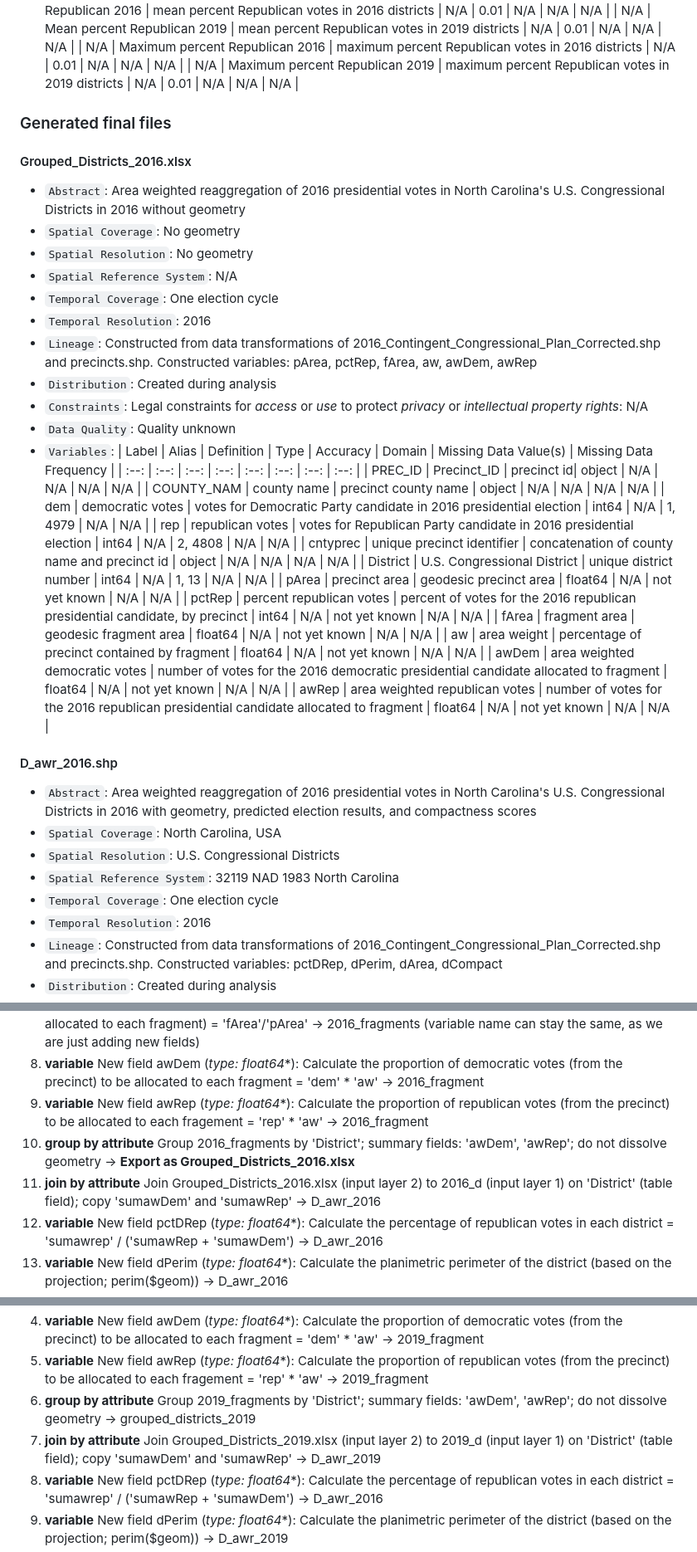
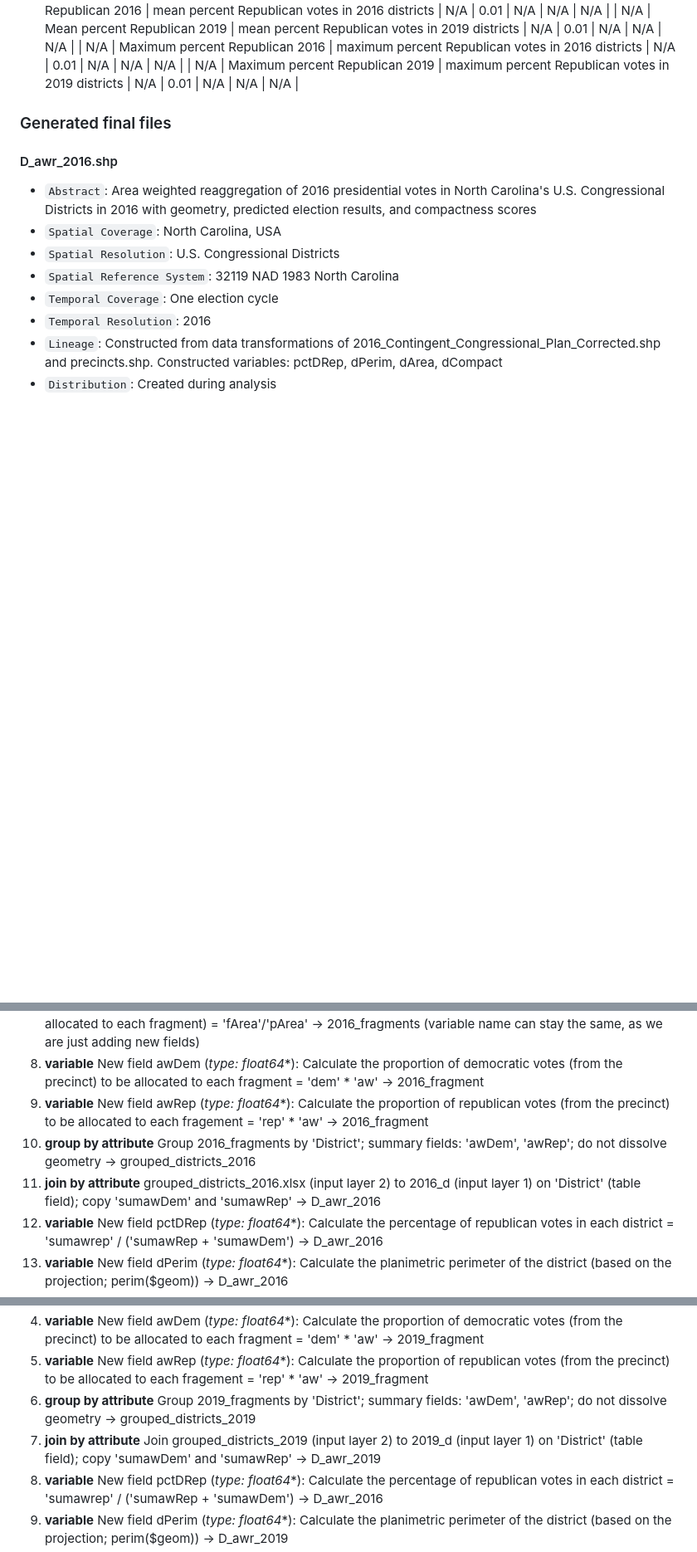
Before and after one commit to gsokolow/Rpr-120Lab-Gerrymandering, a Markdown page: docs/report/analysis_plan.md, 3 parts joined by grey strips. Shown: that part at 83% size. Rendered like a GitHub page; blank space fills up the shorter version.

Commit message:
ANALYSIS PLAN COMPLETE

```diff
--- a/docs/report/analysis_plan.md
+++ b/docs/report/analysis_plan.md
@@ -166,33 +166,6 @@ The original data made available for the lab in 2021 is stored under data/raw/pu
 
 ### Generated final files
 
-#### Grouped_Districts_2016.xlsx
-- `Abstract`: Area weighted reaggregation of 2016 presidential votes in North Carolina's U.S. Congressional Districts in 2016 without geometry
-- `Spatial Coverage`: No geometry
-- `Spatial Resolution`: No geometry
-- `Spatial Reference System`: N/A
-- `Temporal Coverage`: One election cycle
-- `Temporal Resolution`: 2016
-- `Lineage`: Constructed from data transformations of 2016_Contingent_Congressional_Plan_Corrected.shp and precincts.shp. Constructed variables: pArea, pctRep, fArea, aw, awDem, awRep
-- `Distribution`: Created during analysis
-- `Constraints`: Legal constraints for *access* or *use* to protect *privacy* or *intellectual property rights*: N/A
-- `Data Quality`: Quality unknown
-- `Variables`:
-  | Label | Alias | Definition | Type | Accuracy | Domain | Missing Data Value(s) | Missing Data Frequency |
-| :--: | :--: | :--: | :--: | :--: | :--: | :--: | :--: |
-| PREC_ID | Precinct_ID | precinct id| object | N/A | N/A | N/A | N/A |
-| COUNTY_NAM | county name | precinct county name | object | N/A | N/A | N/A | N/A |
-| dem | democratic votes | votes for Democratic Party candidate in 2016 presidential election | int64 | N/A | 1, 4979 | N/A | N/A |
-| rep | republican votes | votes for Republican Party candidate in 2016 presidential election | int64 | N/A | 2, 4808 | N/A | N/A |
-| cntyprec | unique precinct identifier | concatenation of county name and precinct id | object | N/A | N/A | N/A | N/A |
-| District | U.S. Congressional District | unique district number | int64 | N/A | 1, 13 | N/A | N/A |
-| pArea | precinct area | geodesic precinct area | float64 | N/A | not yet known | N/A | N/A |
-| pctRep | percent republican votes | percent of votes for the 2016 republican presidential candidate, by precinct | int64 | N/A | not yet known | N/A | N/A |
-| fArea | fragment area | geodesic fragment area | float64 | N/A | not yet known | N/A | N/A |
-| aw | area weight | percentage of precinct contained by fragment  | float64 | N/A | not yet known | N/A | N/A |
-| awDem | area weighted democratic votes | number of votes for the 2016 democratic presidential candidate allocated to fragment | float64 | N/A | not yet known | N/A | N/A |
-| awRep | area weighted republican votes | number of votes for the 2016 republican presidential candidate allocated to fragment | float64 | N/A | not yet known | N/A | N/A |
-
 #### D_awr_2016.shp
 - `Abstract`: Area weighted reaggregation of 2016 presidential votes in North Carolina's U.S. Congressional Districts in 2016 with geometry, predicted election results, and compactness scores
 - `Spatial Coverage`: North Carolina, USA
@@ -394,8 +339,8 @@ First, I will rename 2016_Contingent_Congressional_Plan_Corrected.shp to 2016_d
 7. **variable** New field aw (*type: float64*\*): For each fragment (precinct + district combination), calculate the proportion of the precinct contained by the fragment (this determines the proportion of precinct votes allocated to each fragment) = 'fArea'/'pArea' -> 2016_fragments (variable name can stay the same, as we are just adding new fields)
 8. **variable** New field awDem (*type: float64*\*): Calculate the proportion of democratic votes (from the precinct) to be allocated to each fragment = 'dem' * 'aw' -> 2016_fragment
 9. **variable** New field awRep (*type: float64*\*): Calculate the proportion of republican votes (from the precinct) to be allocated to each fragement = 'rep' * 'aw' -> 2016_fragment
-10. **group by attribute** Group 2016_fragments by 'District'; summary fields: 'awDem', 'awRep'; do not dissolve geometry -> **Export as Grouped_Districts_2016.xlsx**
-11. **join by attribute** Join Grouped_Districts_2016.xlsx (input layer 2) to 2016_d (input layer 1) on 'District' (table field); copy 'sumawDem' and 'sumawRep' -> D_awr_2016
+10. **group by attribute** Group 2016_fragments by 'District'; summary fields: 'awDem', 'awRep'; do not dissolve geometry -> grouped_districts_2016
+11. **join by attribute** grouped_districts_2016.xlsx (input layer 2) to 2016_d (input layer 1) on 'District' (table field); copy 'sumawDem' and 'sumawRep' -> D_awr_2016
 12. **variable** New field pctDRep (*type: float64*\*): Calculate the percentage of republican votes in each district = 'sumawrep' / ('sumawRep + 'sumawDem') -> D_awr_2016
 13. **variable** New field dPerim (*type: float64*\*): Calculate the planimetric perimeter of the district (based on the projection; perim($geom)) -> D_awr_2016
 14. **variable** New field dArea (*type: float64*\*): Calculate the planimetric area of the district (based on the projection; area($geom)) -> D_awr_2016
@@ -415,7 +360,7 @@ First, I will rename 2016_Contingent_Congressional_Plan_Corrected.shp to 2016_d
 4. **variable** New field awDem (*type: float64*\*): Calculate the proportion of democratic votes (from the precinct) to be allocated to each fragment = 'dem' * 'aw' -> 2019_fragment
 5. **variable** New field awRep (*type: float64*\*): Calculate the proportion of republican votes (from the precinct) to be allocated to each fragement = 'rep' * 'aw' -> 2019_fragment
 6. **group by attribute** Group 2019_fragments by 'District'; summary fields: 'awDem', 'awRep'; do not dissolve geometry -> grouped_districts_2019
-7. **join by attribute** Join Grouped_Districts_2019.xlsx (input layer 2) to 2019_d (input layer 1) on 'District' (table field); copy 'sumawDem' and 'sumawRep' -> D_awr_2019
+7. **join by attribute** Join grouped_districts_2019 (input layer 2) to 2019_d (input layer 1) on 'District' (table field); copy 'sumawDem' and 'sumawRep' -> D_awr_2019
 8. **variable** New field pctDRep (*type: float64*\*): Calculate the percentage of republican votes in each district = 'sumawrep' / ('sumawRep + 'sumawDem') -> D_awr_2016
 9. **variable** New field dPerim (*type: float64*\*): Calculate the planimetric perimeter of the district (based on the projection; perim($geom)) -> D_awr_2019
 10. **variable** New field dArea (*type: float64*\*): Calculate the planimetric area of the district (based on the projection; area($geom)) -> D_awr_2019
```
Also changed, not shown: other parts of docs/report/analysis_plan.md (+1 -29 lines).
